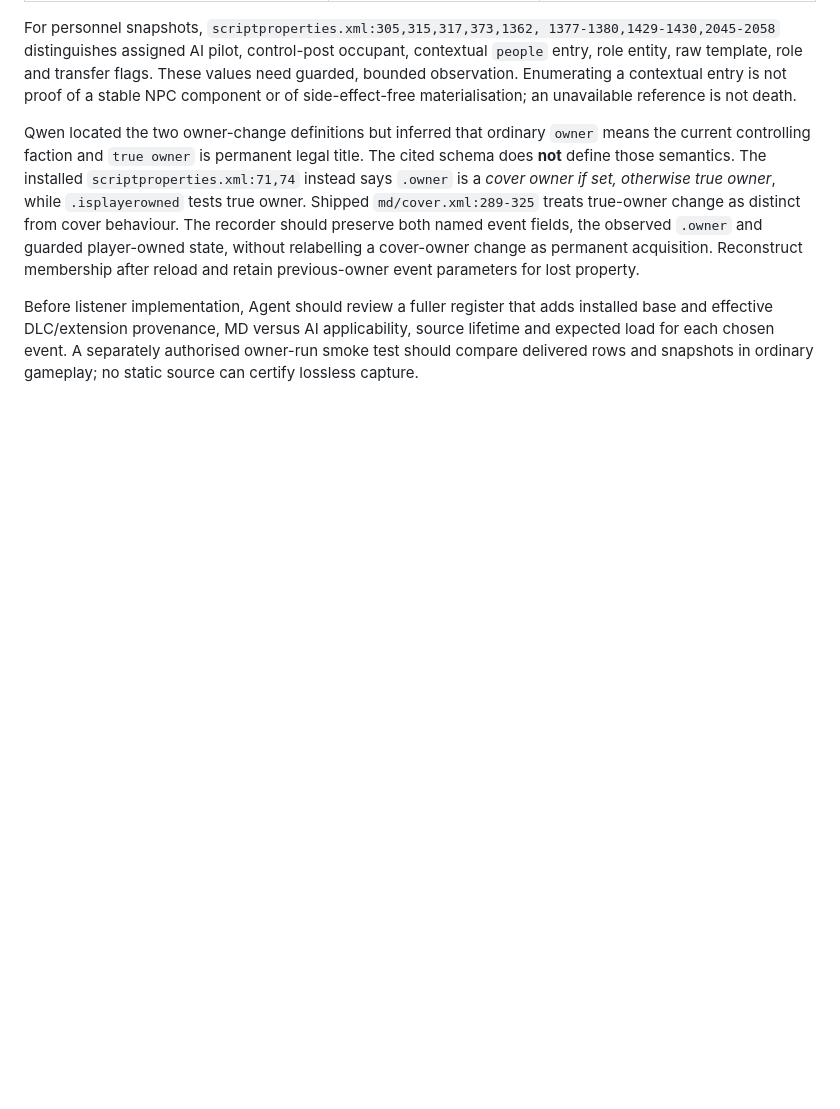
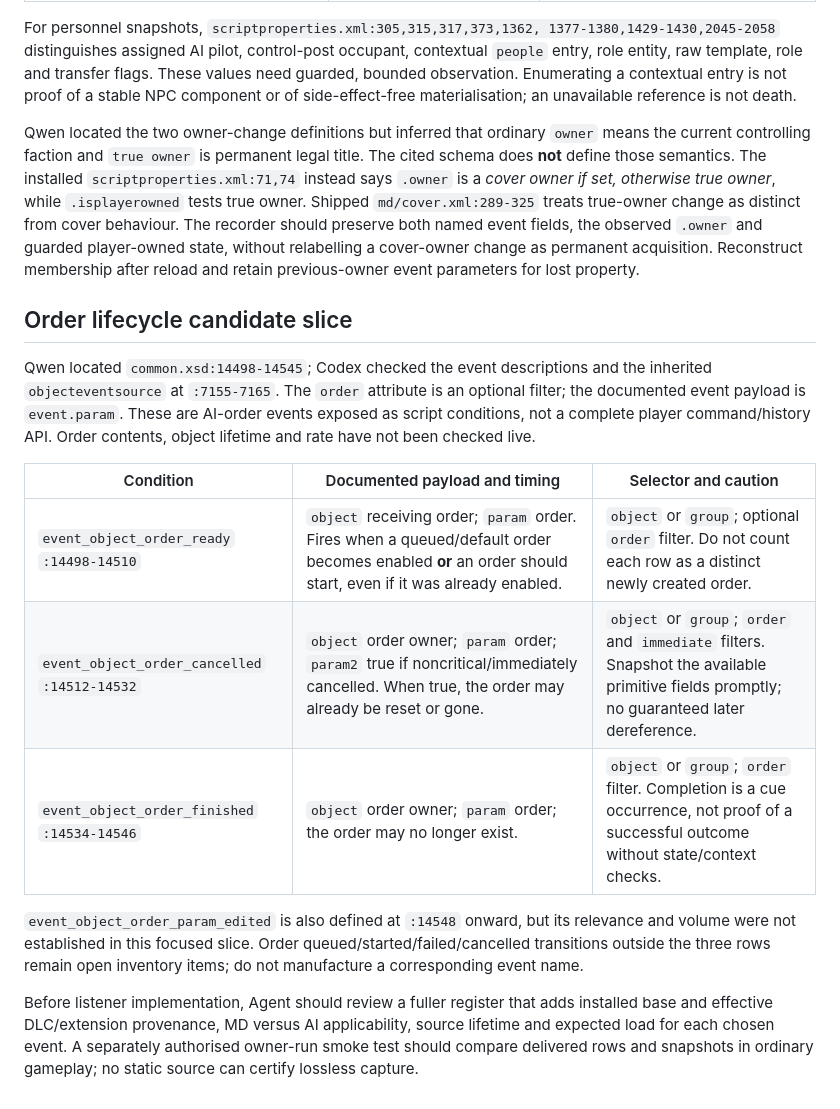
Before and after one commit to yeahmyusernameis32characterslong/X4LifeSigns, a Markdown page: docs/BROAD_MD_EVENT_COVERAGE_REGISTER.md, the part around the change. Drawn GitHub-style; blank space fills up the shorter version.

Commit message:
docs: add source-checked order event candidates

```diff
--- a/docs/BROAD_MD_EVENT_COVERAGE_REGISTER.md
+++ b/docs/BROAD_MD_EVENT_COVERAGE_REGISTER.md
@@ -87,6 +87,26 @@ the observed `.owner` and guarded player-owned state, without relabelling a
 cover-owner change as permanent acquisition. Reconstruct membership after
 reload and retain previous-owner event parameters for lost property.
 
+## Order lifecycle candidate slice
+
+Qwen located `common.xsd:14498-14545`; Codex checked the event descriptions
+and the inherited `objecteventsource` at `:7155-7165`. The `order`
+attribute is an optional filter; the documented event payload is
+`event.param`. These are AI-order events exposed as script conditions,
+not a complete player command/history API. Order contents, object lifetime
+and rate have not been checked live.
+
+| Condition | Documented payload and timing | Selector and caution |
+| --- | --- | --- |
+| `event_object_order_ready` `:14498-14510` | `object` receiving order; `param` order. Fires when a queued/default order becomes enabled **or** an order should start, even if it was already enabled. | `object` or `group`; optional `order` filter. Do not count each row as a distinct newly created order. |
+| `event_object_order_cancelled` `:14512-14532` | `object` order owner; `param` order; `param2` true if noncritical/immediately cancelled. When true, the order may already be reset or gone. | `object` or `group`; `order` and `immediate` filters. Snapshot the available primitive fields promptly; no guaranteed later dereference. |
+| `event_object_order_finished` `:14534-14546` | `object` order owner; `param` order; the order may no longer exist. | `object` or `group`; `order` filter. Completion is a cue occurrence, not proof of a successful outcome without state/context checks. |
+
+`event_object_order_param_edited` is also defined at `:14548` onward, but
+its relevance and volume were not established in this focused slice. Order
+queued/started/failed/cancelled transitions outside the three rows remain
+open inventory items; do not manufacture a corresponding event name.
+
 Before listener implementation, Agent should review a fuller register that
 adds installed base and effective DLC/extension provenance, MD versus AI
 applicability, source lifetime and expected load for each chosen event. A
```
